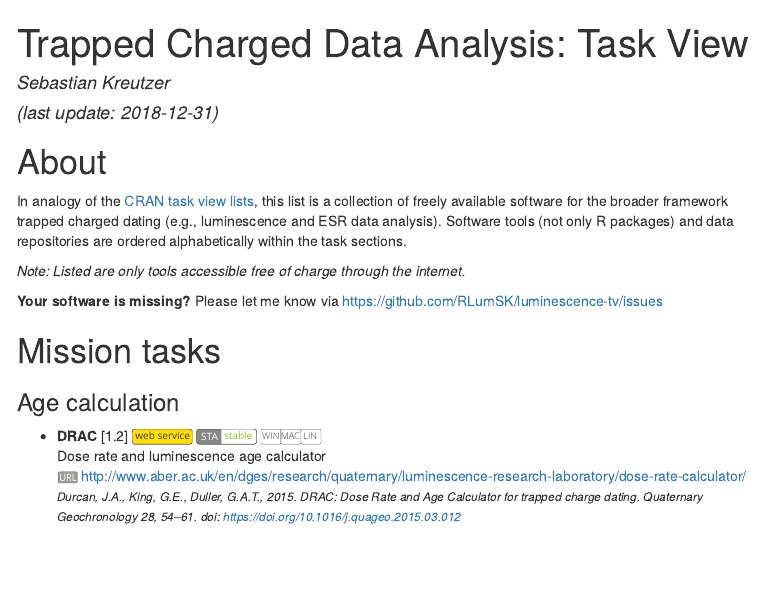
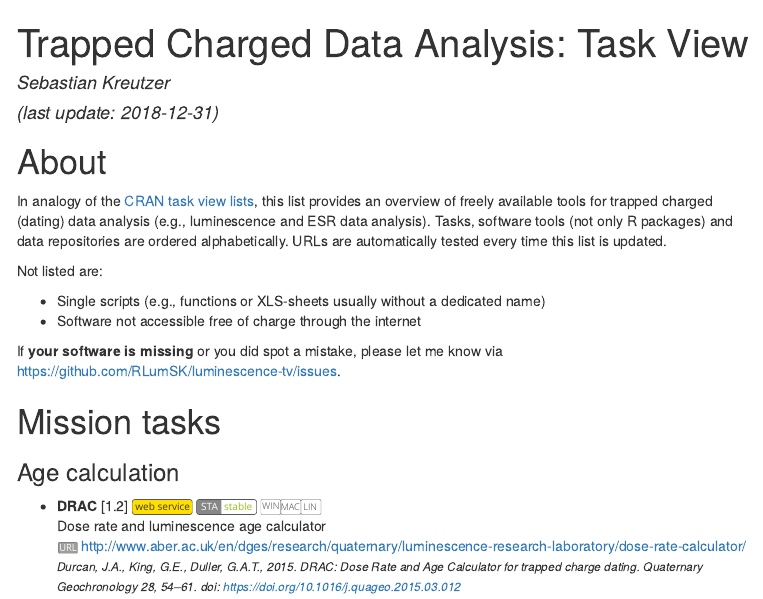
Before and after one commit to RLumSK/luminescence-tv, an R Markdown document (README.Rmd): the page in a window 1100 px wide, from its top. The pictures show the output file Export/README.html that the author committed with the source, opened offline; menus at the side of the page are left out.

Commit message:
Update readme text

```diff
--- a/README.Rmd
+++ b/README.Rmd
@@ -34,13 +34,18 @@ source("R_helpers/helpers.R")
 # About
 
 In analogy of the [CRAN task view lists](https://cran.rstudio.com/web/views/),
-this list is a collection of freely available software for the broader framework
-trapped charged dating (e.g., luminescence and ESR data analysis). Software tools (not only
-R packages) and data repositories are ordered alphabetically within the task sections.
+this list provides an overview of freely available tools for trapped charged (dating) data analysis
+(e.g., luminescence and ESR data analysis). Tasks, software tools (not only
+R packages) and data repositories are ordered alphabetically. URLs are automatically
+tested every time this list is updated.
 
-*Note: Listed are only tools accessible free of charge through the internet.*
+Not listed are:
 
-**Your software is missing?** Please let me know via  https://github.com/RLumSK/luminescence-tv/issues
+* Single scripts (e.g., functions or XLS-sheets usually without a dedicated name)
+* Software not accessible free of charge through the internet
+
+If **your software is missing** or you did spot a mistake, please let me know via  https://github.com/RLumSK/luminescence-tv/issues.
+
 
 # Mission tasks
 
```
Also changed, not shown: Export/README.html, README.html (added), README.md.
